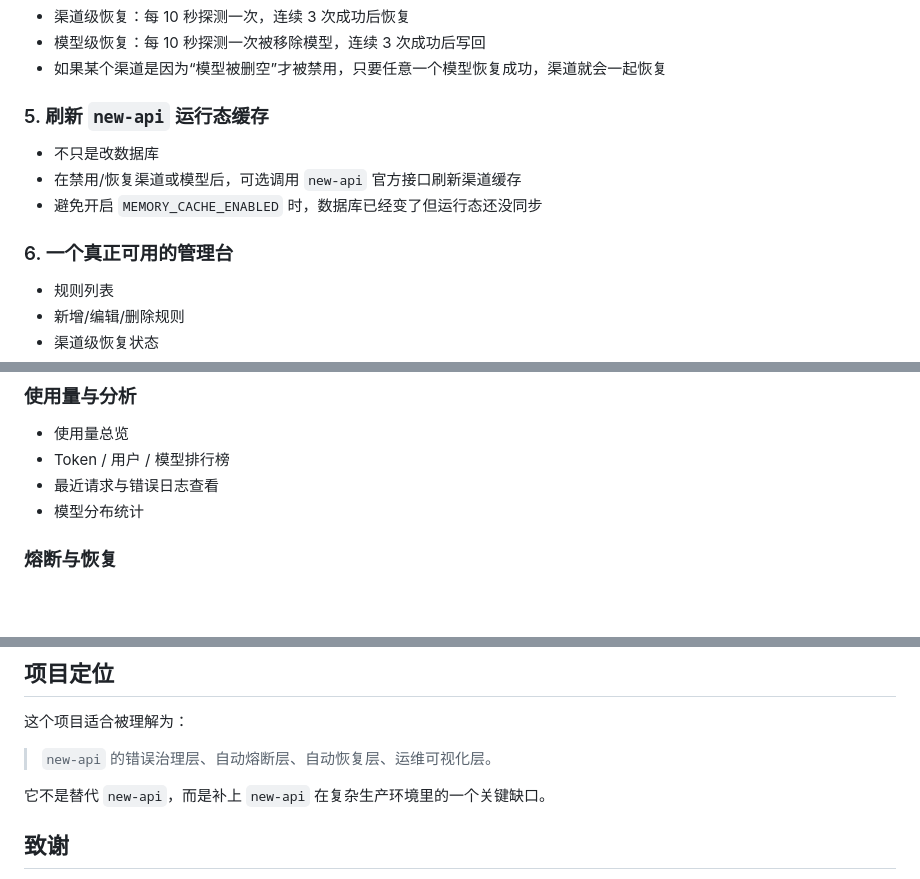
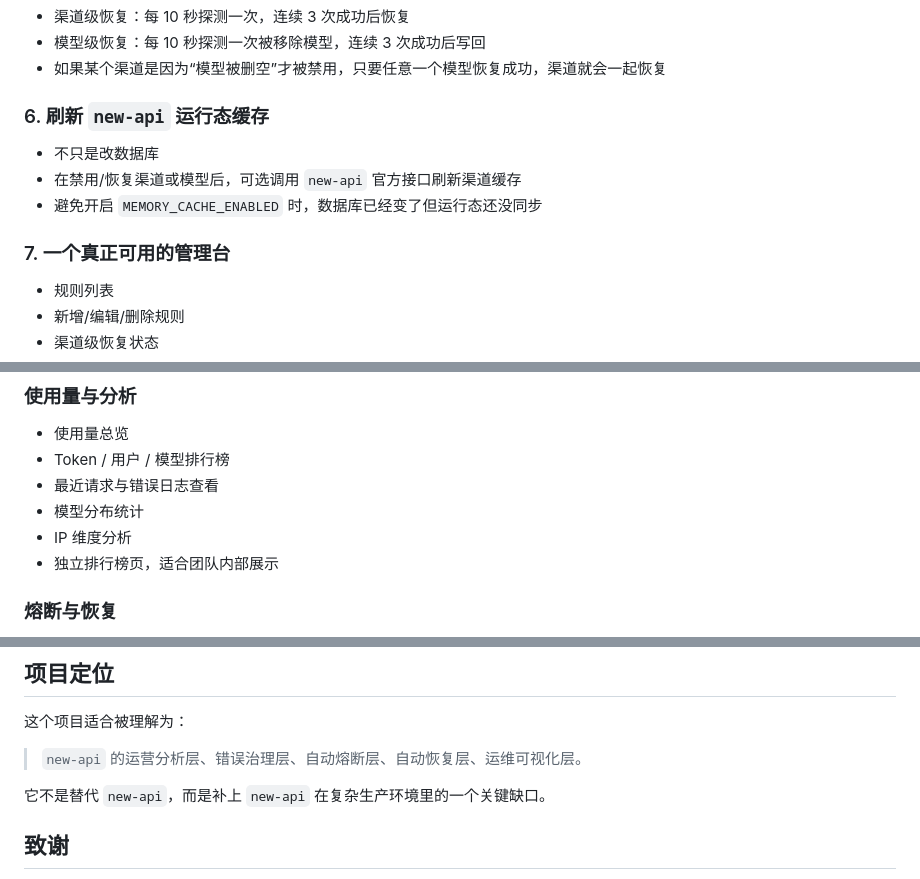
Before and after one commit to libingtong/new-api-guardian, a Markdown page: README.md, 3 parts joined by grey strips. Rendered like a GitHub page; blank space fills up the shorter version.

```diff
--- a/README.md
+++ b/README.md
@@ -39,12 +73,12 @@
 - 模型级恢复：每 10 秒探测一次被移除模型，连续 3 次成功后写回
 - 如果某个渠道是因为“模型被删空”才被禁用，只要任意一个模型恢复成功，渠道就会一起恢复
 
-### 5. 刷新 `new-api` 运行态缓存
+### 6. 刷新 `new-api` 运行态缓存
 - 不只是改数据库
 - 在禁用/恢复渠道或模型后，可选调用 `new-api` 官方接口刷新渠道缓存
 - 避免开启 `MEMORY_CACHE_ENABLED` 时，数据库已经变了但运行态还没同步
 
-### 6. 一个真正可用的管理台
+### 7. 一个真正可用的管理台
 - 规则列表
 - 新增/编辑/删除规则
 - 渠道级恢复状态
@@ -224,6 +258,8 @@
 - Token / 用户 / 模型排行榜
 - 最近请求与错误日志查看
 - 模型分布统计
+- IP 维度分析
+- 独立排行榜页，适合团队内部展示
 
 ### 熔断与恢复
 - 多规则治理引擎
@@ -636,7 +722,7 @@ PUT /api/channel/
 
 这个项目适合被理解为：
 
-> `new-api` 的错误治理层、自动熔断层、自动恢复层、运维可视化层。
+> `new-api` 的运营分析层、错误治理层、自动熔断层、自动恢复层、运维可视化层。
 
 它不是替代 `new-api`，而是补上 `new-api` 在复杂生产环境里的一个关键缺口。
 
```
Also changed, not shown: other parts of README.md (+92 -8 lines).
